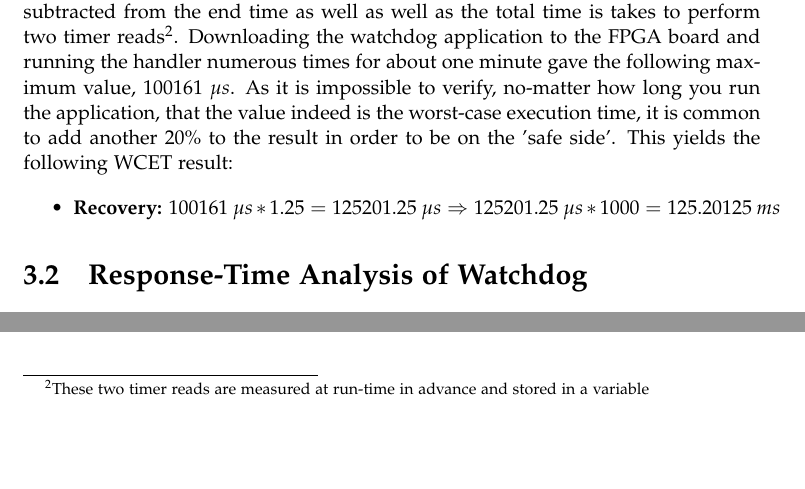
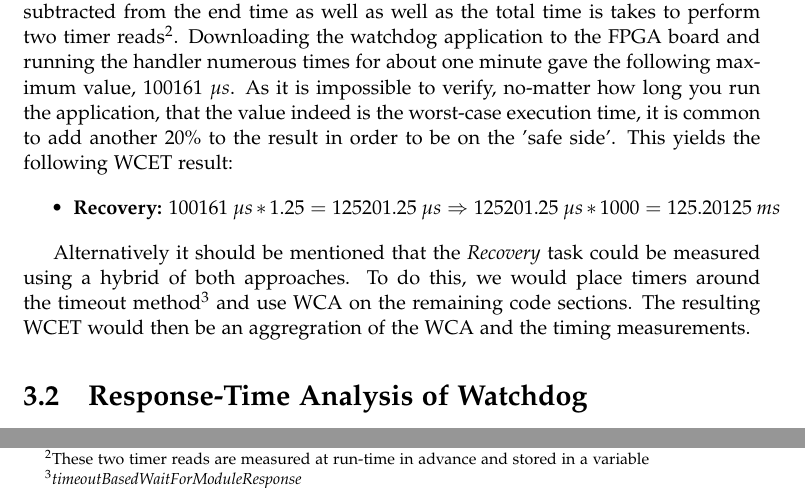
Before and after one commit to Todberg/LibCSP, a LaTeX document (Minireport/Report.tex, which reads Minireport/Content/content.tex): two parts of page 11 of 13, joined at a grey line, cut so that both start at the same text, the shorter picture padded with empty space. Compiled offline with pdfLaTeX.

Commit message:
wcet section edited..

```diff
--- a/Minireport/Content/content.tex
+++ b/Minireport/Content/content.tex
@@ -119,6 +119,7 @@ Unfortunately the logic and implementation of the \textit{Pinger} prevents the s
     \item \textbf{Recovery:} $100161\ \mu s * 1.25 = 125201.25\ \mu s \Rightarrow 125201.25\ \mu s * 1000 = 125.20125\ ms$
 \end{itemize}
 
+Alternatively it should be mentioned that the \textit{Recovery} task could be measured using a hybrid of both approaches. To do this, we would place timers around the timeout method\footnote{\textit{timeoutBasedWaitForModuleResponse}} and use WCA on the remaining code sections. The resulting WCET would then be an aggregration of the WCA and the timing measurements.
 % section determining_wcet (end)
 
 \section{Response-Time Analysis of Watchdog} % (fold)
```
